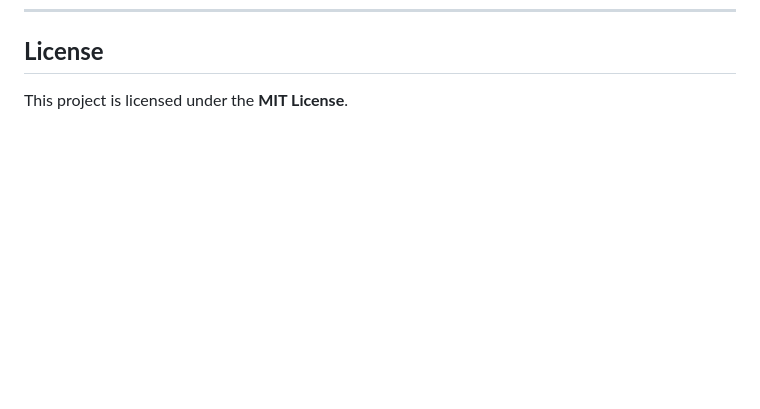
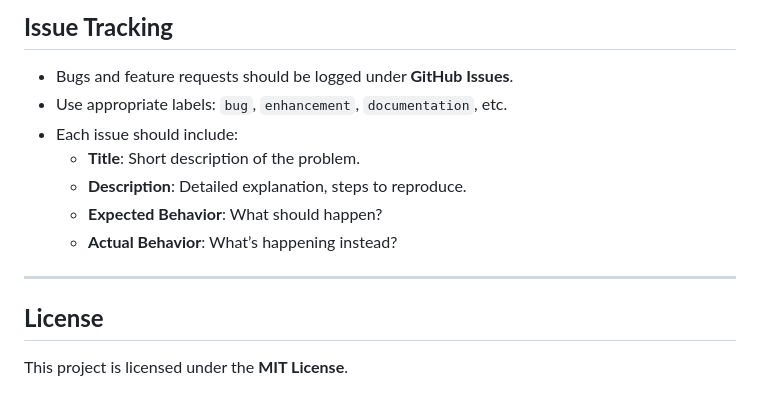
Before and after one commit to COSC341-Winter2025/movie-finder, a Markdown page: README.md, the part around the change printed below. Drawn GitHub-style; blank space fills up the shorter version.

Commit message:
Update rule README.md

```diff
--- a/README.md
+++ b/README.md
@@ -93,3 +167,13 @@ This project will showcase Rust’s strengths in **web development, concurrency,
+## **Issue Tracking**
+- Bugs and feature requests should be logged under **GitHub Issues**.
+- Use appropriate labels: `bug`, `enhancement`, `documentation`, etc.
+- Each issue should include:
+  - **Title**: Short description of the problem.
+  - **Description**: Detailed explanation, steps to reproduce.
+  - **Expected Behavior**: What should happen?
+  - **Actual Behavior**: What’s happening instead?
+
+---
 
 ## **License**
 This project is licensed under the **MIT License**.
```
Also changed, not shown: other parts of README.md (+74 -0 lines).
